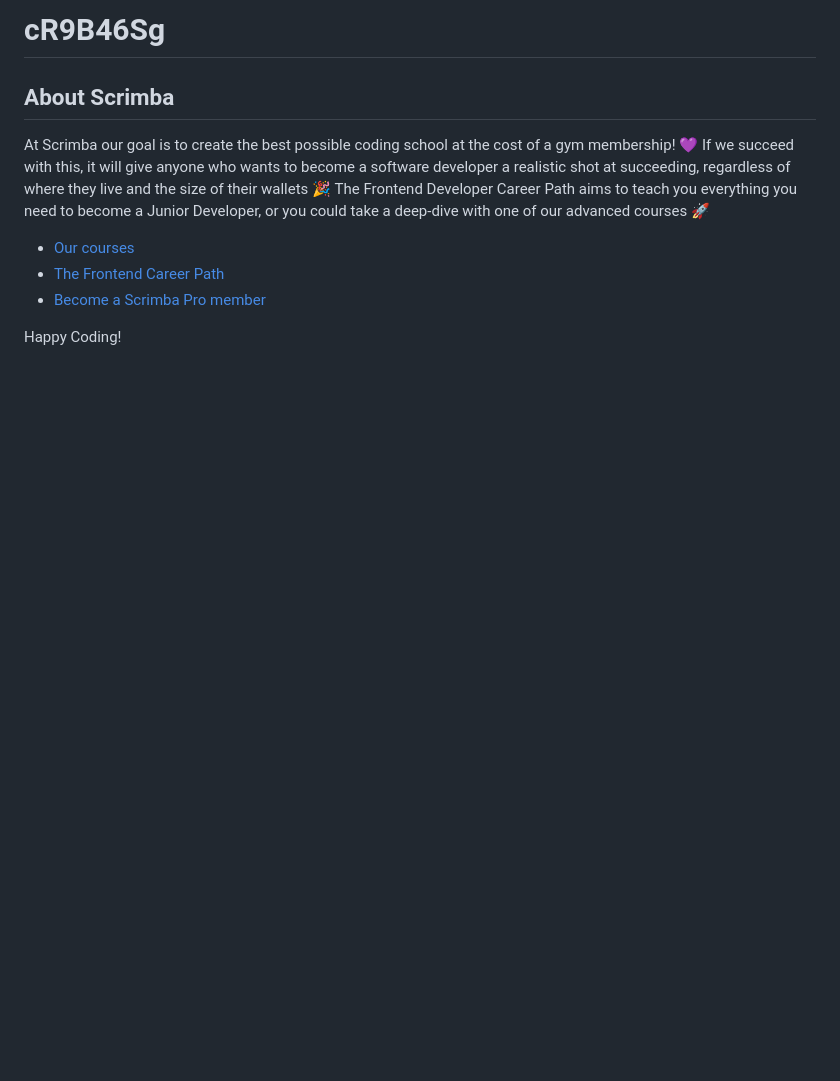
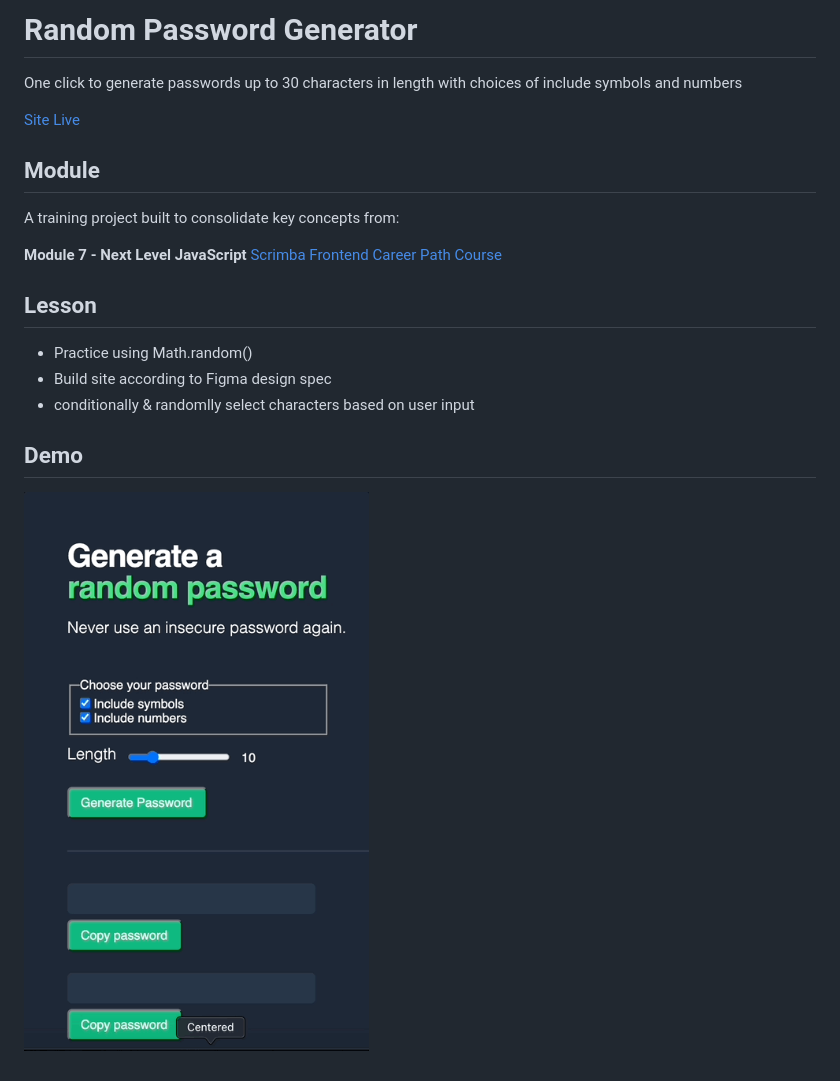
Before and after one commit to jackli921/password-generator, a Markdown page: README.md, the part around the change. Rendered like a GitHub page; pictures changed too: demo.gif (added); blank space fills up the shorter version.

Commit message:
chore: added README.md and demo.gif

```diff
--- a/README.md
+++ b/README.md
@@ -1,13 +1,17 @@
-# cR9B46Sg
+# Random Password Generator
+One click to generate passwords up to 30 characters in length with choices of include symbols and numbers
 
-## About Scrimba
+[Site Live](https://tiny-mochi-3e1c9c.netlify.app/)
 
-At Scrimba our goal is to create the best possible coding school at the cost of a gym membership! 💜
-If we succeed with this, it will give anyone who wants to become a software developer a realistic shot at succeeding, regardless of where they live and the size of their wallets 🎉
-The Frontend Developer Career Path aims to teach you everything you need to become a Junior Developer, or you could take a deep-dive with one of our advanced courses 🚀
+## Module
+A training project built to consolidate key concepts from:
 
-- [Our courses](https://scrimba.com/allcourses)
-- [The Frontend Career Path](https://scrimba.com/learn/frontend)
-- [Become a Scrimba Pro member](https://scrimba.com/pricing)
+**Module 7 - Next Level JavaScript** [Scrimba Frontend Career Path Course](https://scrimba.com/learn/frontend)
 
-Happy Coding!
+## Lesson
+- Practice using Math.random()
+- Build site according to Figma design spec
+- conditionally & randomlly select characters based on user input
+
+## Demo
+ ![](demo.gif)
```
